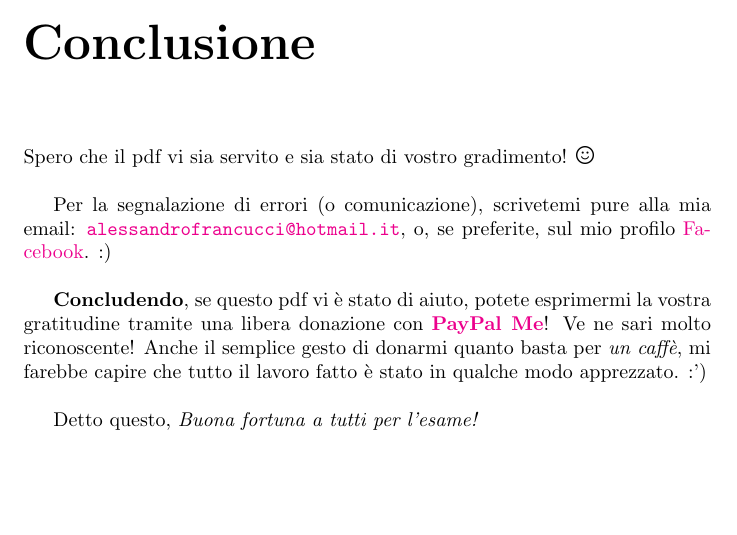
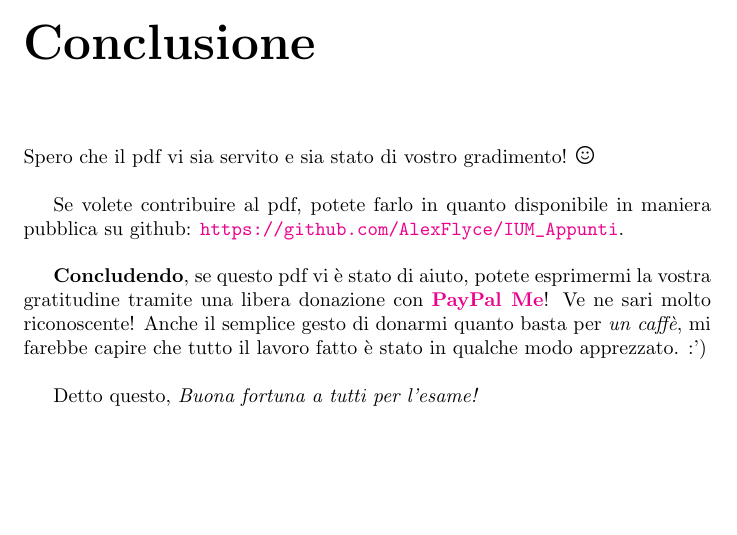
Before and after one commit to AlexFlyce/IUM_Appunti, a LaTeX book (ium.tex): part of page 51 of 51, cut so that both start at the same text. Compiled offline with pdfLaTeX.

Commit message:
linking github

```diff
--- a/ium.tex
+++ b/ium.tex
@@ -1097,7 +1097,7 @@
 \chapter{Conclusione}
 	Spero che il pdf vi sia servito e sia stato di vostro gradimento! \includegraphics[height = 3mm]{images/smile.png} \\
 
-	Per la segnalazione di errori (o comunicazione), scrivetemi pure alla mia email: \mail{alessandrofrancucci@hotmail.it}, o, se preferite, sul mio profilo \href{https://www.facebook.com/FlyceAlex}{Facebook}. :) \\
+	Se volete contribuire al pdf, potete farlo in quanto disponibile in maniera pubblica su github: \url{https://github.com/AlexFlyce/IUM_Appunti}. \\
 
 	%Se volete invece consultare altri miei lavori/appunti scritti in \LaTeX{}, vi basta visitare la mia pagina \href{https://alexflyce.wordpress.com/}{WordPress}. \\
 
```
Also changed, not shown: ium.pdf, 3 other files.
